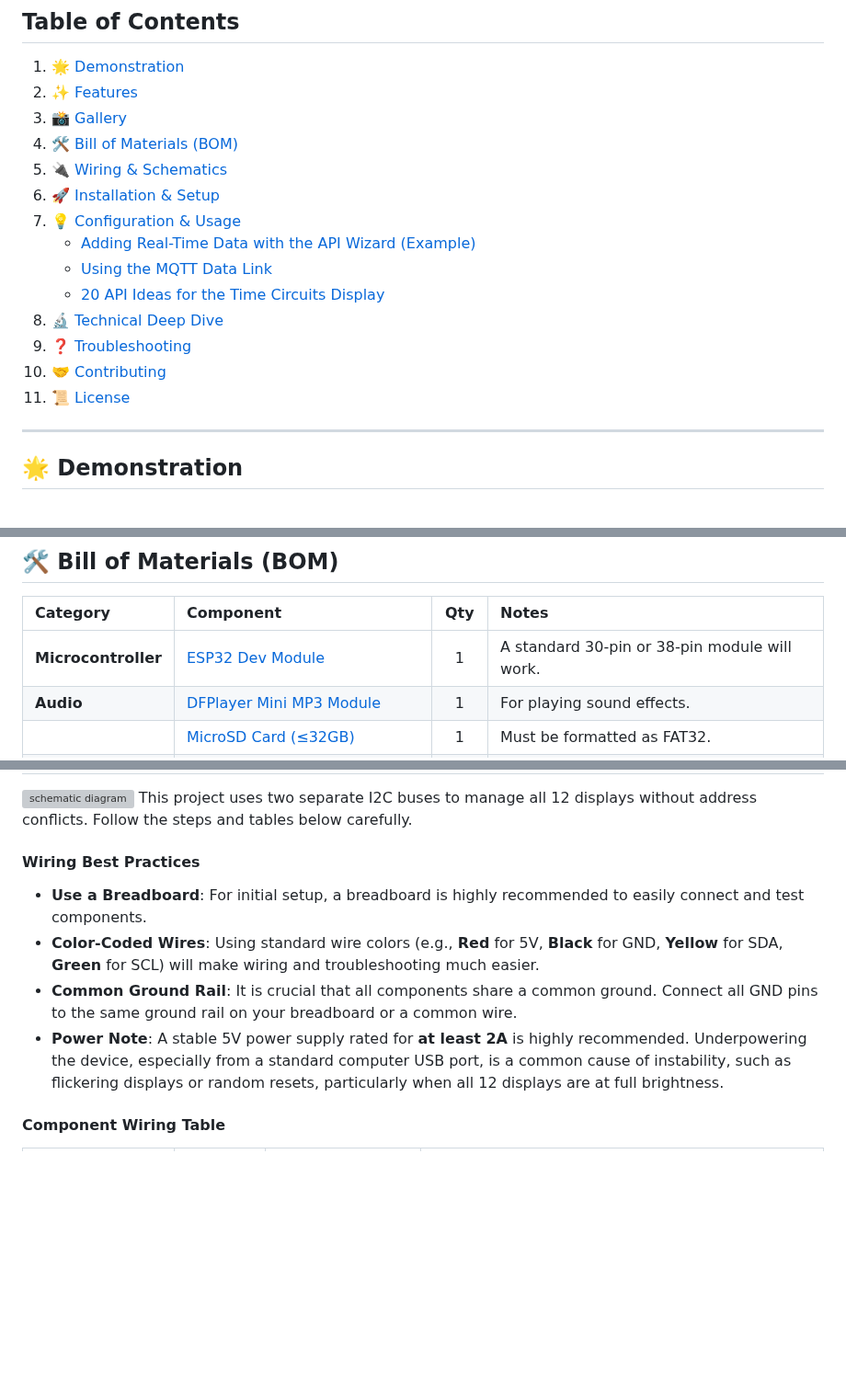
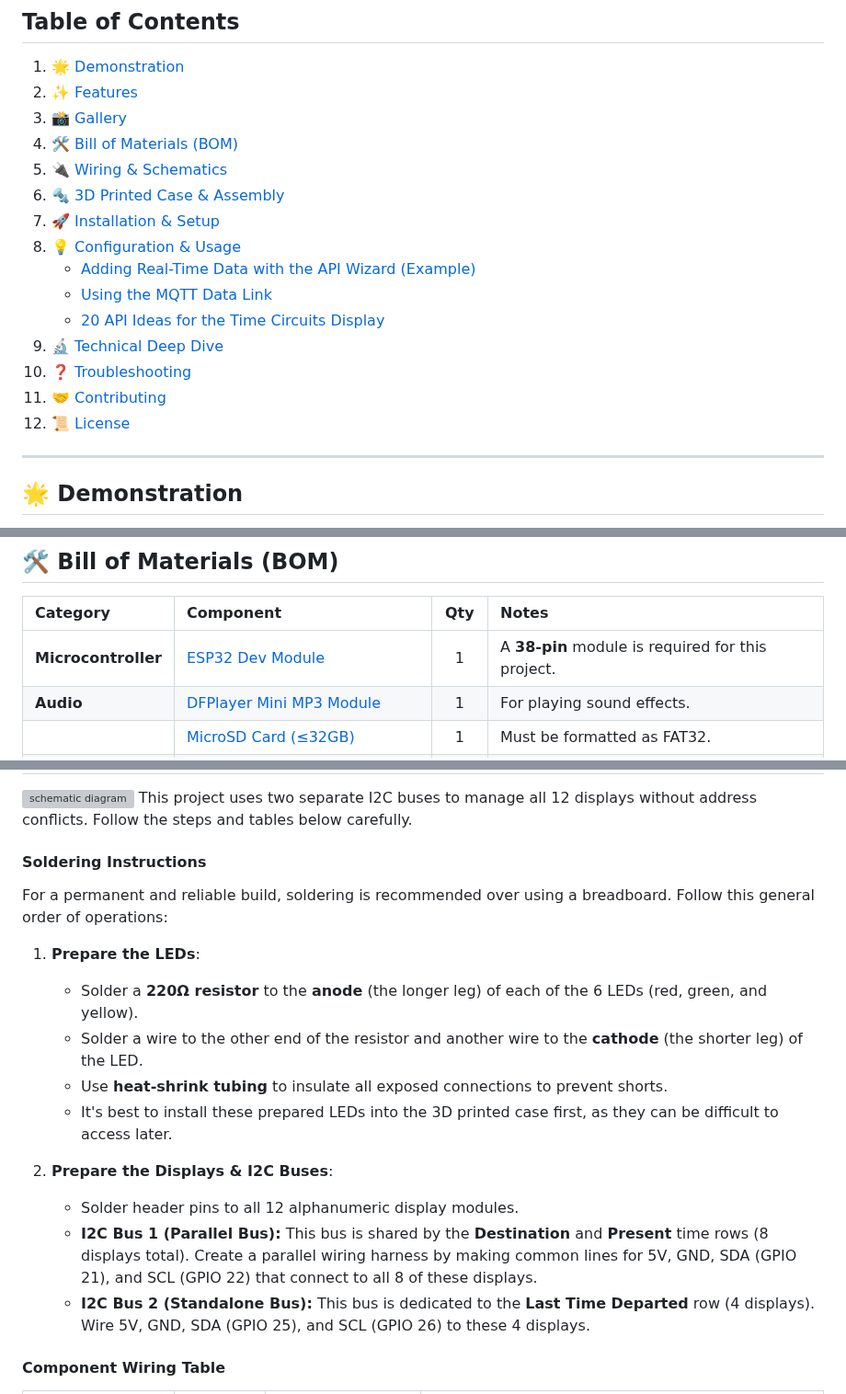
Before and after one commit to rananna/back-to-the-future-timecircuits, a Markdown page: readme.md, 3 parts joined by grey strips. Shown at 92% size. Rendered like a GitHub page; blank space fills up the shorter version; grey boxes are pictures that could not be loaded.

```diff
--- a/readme.md
+++ b/readme.md
@@ -21,15 +21,16 @@
 3.  [📸 Gallery](#-gallery)
 4.  [🛠️ Bill of Materials (BOM)](#️-bill-of-materials-bom)
 5.  [🔌 Wiring & Schematics](#-wiring--schematics)
-6.  [🚀 Installation & Setup](#-installation--setup)
-7.  [💡 Configuration & Usage](#-configuration--usage)
+6.  [🔩 3D Printed Case & Assembly](#-3d-printed-case--assembly)
+7.  [🚀 Installation & Setup](#-installation--setup)
+8.  [💡 Configuration & Usage](#-configuration--usage)
     * [Adding Real-Time Data with the API Wizard (Example)](#-adding-real-time-data-with-the-api-wizard-example)
     * [Using the MQTT Data Link](#-using-the-mqtt-data-link)
     * [20 API Ideas for the Time Circuits Display](#-20-api-ideas-for-the-time-circuits-display)
-8.  [🔬 Technical Deep Dive](#-technical-deep-dive)
-9.  [❓ Troubleshooting](#-troubleshooting)
-10. [🤝 Contributing](#-contributing)
-11. [📜 License](#-license)
+9.  [🔬 Technical Deep Dive](#-technical-deep-dive)
+10. [❓ Troubleshooting](#-troubleshooting)
+11. [🤝 Contributing](#-contributing)
+12. [📜 License](#-license)
 
 ---
 
@@ -108,7 +109,7 @@ Here are a few shots of the completed Time Circuits display.
 
 | Category          | Component                                                                  | Qty | Notes                                                                   |
 | :---------------- | :------------------------------------------------------------------------- | :-: | :---------------------------------------------------------------------- |
-| **Microcontroller** | [ESP32 Dev Module](https://www.aliexpress.com/item/1005006212080137.html)     |  1  | A standard 30-pin or 38-pin module will work.                           |
+| **Microcontroller** | [ESP32 Dev Module](https://www.aliexpress.com/item/1005006212080137.html)     |  1  | A **38-pin** module is required for this project.                           |
 | **Audio** | [DFPlayer Mini MP3 Module](https://www.aliexpress.com/item/1005008228039985.html) |  1  | For playing sound effects.                                              |
 |                   | [MicroSD Card (≤32GB)](https://www.aliexpress.com/item/1005008978876553.html)  |  1  | Must be formatted as FAT32.                                             |
 |                   | [Small 8 Ohm Speaker](https://www.aliexpress.com/item/1005006682079525.html)      |  1  | A 0.5W or 1W speaker is sufficient.                                     |
@@ -125,11 +126,19 @@ Here are a few shots of the completed Time Circuits display.
 ![schematic diagram](images/bttf_bb.png)
 This project uses two separate I2C buses to manage all 12 displays without address conflicts. Follow the steps and tables below carefully.
 
-#### Wiring Best Practices
-* **Use a Breadboard**: For initial setup, a breadboard is highly recommended to easily connect and test components.
-* **Color-Coded Wires**: Using standard wire colors (e.g., **Red** for 5V, **Black** for GND, **Yellow** for SDA, **Green** for SCL) will make wiring and troubleshooting much easier.
-* **Common Ground Rail**: It is crucial that all components share a common ground. Connect all GND pins to the same ground rail on your breadboard or a common wire.
-* **Power Note**: A stable 5V power supply rated for **at least 2A** is highly recommended. Underpowering the device, especially from a standard computer USB port, is a common cause of instability, such as flickering displays or random resets, particularly when all 12 displays are at full brightness.
+#### Soldering Instructions
+For a permanent and reliable build, soldering is recommended over using a breadboard. Follow this general order of operations:
+
+1.  **Prepare the LEDs**:
+    * Solder a **220Ω resistor** to the **anode** (the longer leg) of each of the 6 LEDs (red, green, and yellow).
+    * Solder a wire to the other end of the resistor and another wire to the **cathode** (the shorter leg) of the LED.
+    * Use **heat-shrink tubing** to insulate all exposed connections to prevent shorts.
+    * It's best to install these prepared LEDs into the 3D printed case first, as they can be difficult to access later.
+
+2.  **Prepare the Displays & I2C Buses**:
+    * Solder header pins to all 12 alphanumeric display modules.
+    * **I2C Bus 1 (Parallel Bus):** This bus is shared by the **Destination** and **Present** time rows (8 displays total). Create a parallel wiring harness by making common lines for 5V, GND, SDA (GPIO 21), and SCL (GPIO 22) that connect to all 8 of these displays.
+    * **I2C Bus 2 (Standalone Bus):** This bus is dedicated to the **Last Time Departed** row (4 displays). Wire 5V, GND, SDA (GPIO 25), and SCL (GPIO 26) to these 4 displays.
 
 #### Component Wiring Table
 
```
Also changed, not shown: other parts of readme.md (+14 -0 lines).
